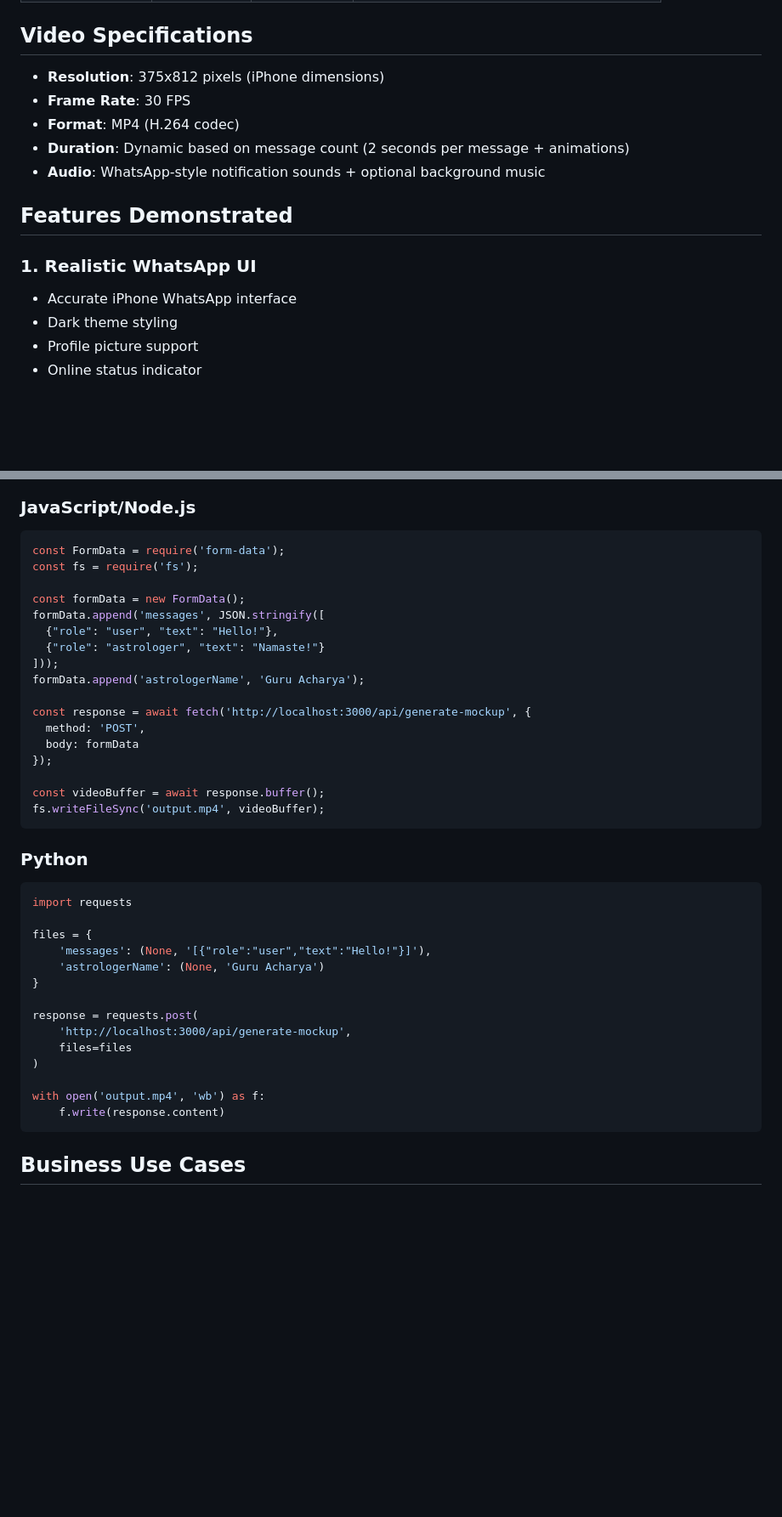
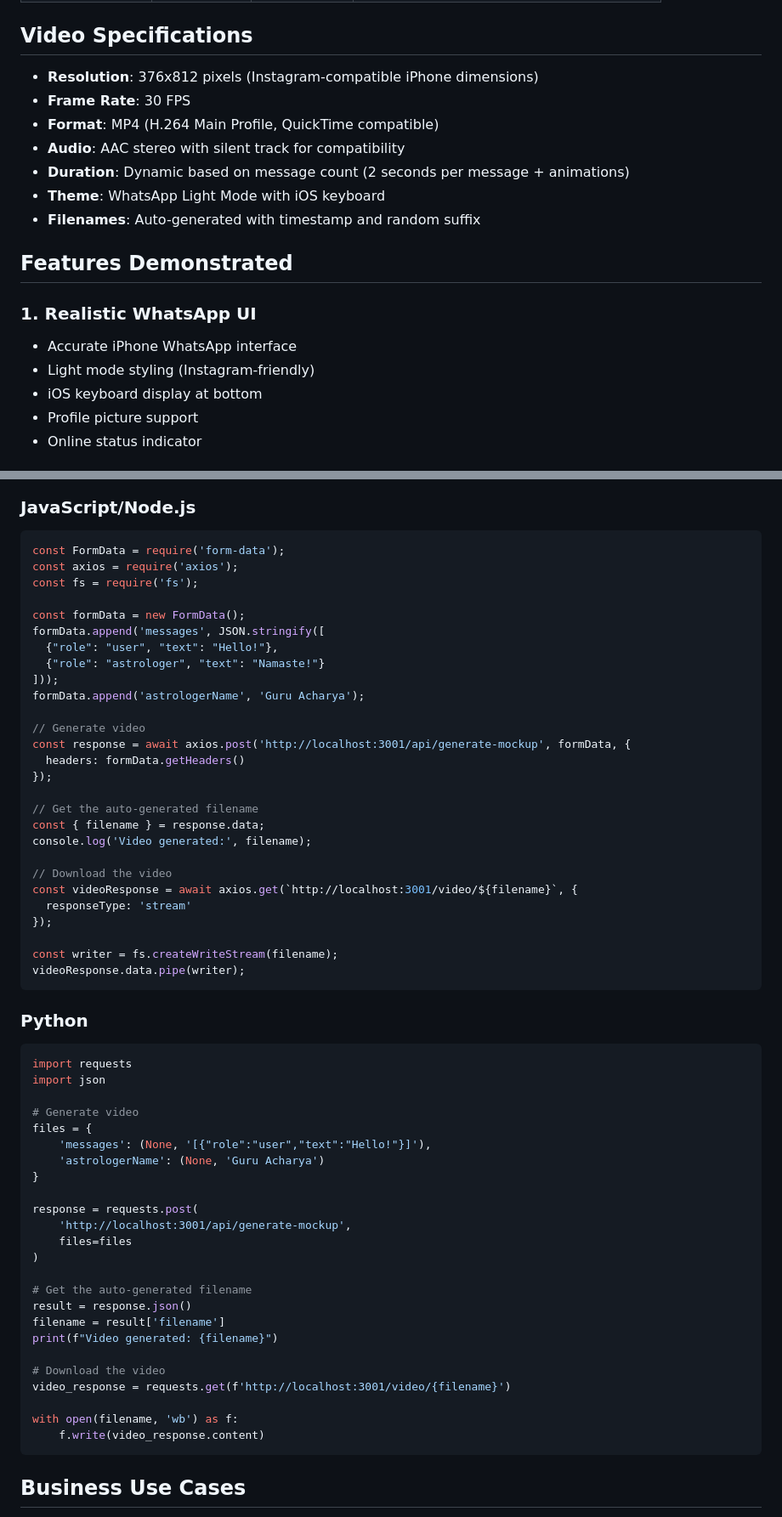
Before and after one commit to sagarghai/whatsapp-mockup-api, a Markdown page: USAGE_GUIDE.md, 2 parts joined by grey strips. Shown at 85% size. GitHub-like rendering; blank space fills up the shorter version.

````diff
--- a/USAGE_GUIDE.md
+++ b/USAGE_GUIDE.md
@@ -80,17 +92,20 @@ Messages should be provided as a JSON array with the following structure:
 
 ## Video Specifications
 
-- **Resolution**: 375x812 pixels (iPhone dimensions)
+- **Resolution**: 376x812 pixels (Instagram-compatible iPhone dimensions)
 - **Frame Rate**: 30 FPS
-- **Format**: MP4 (H.264 codec)
+- **Format**: MP4 (H.264 Main Profile, QuickTime compatible)
+- **Audio**: AAC stereo with silent track for compatibility
 - **Duration**: Dynamic based on message count (2 seconds per message + animations)
-- **Audio**: WhatsApp-style notification sounds + optional background music
+- **Theme**: WhatsApp Light Mode with iOS keyboard
+- **Filenames**: Auto-generated with timestamp and random suffix
 
 ## Features Demonstrated
 
 ### 1. Realistic WhatsApp UI
 - Accurate iPhone WhatsApp interface
-- Dark theme styling
+- Light mode styling (Instagram-friendly)
+- iOS keyboard display at bottom
 - Profile picture support
 - Online status indicator
 
@@ -186,6 +202,7 @@ Here's a complete astrology consultation example:
 ### JavaScript/Node.js
 ```javascript
 const FormData = require('form-data');
+const axios = require('axios');
 const fs = require('fs');
 
 const formData = new FormData();
@@ -195,31 +212,50 @@ formData.append('messages', JSON.stringify([
 ]));
 formData.append('astrologerName', 'Guru Acharya');
 
-const response = await fetch('http://localhost:3000/api/generate-mockup', {
-  method: 'POST',
-  body: formData
+// Generate video
+const response = await axios.post('http://localhost:3001/api/generate-mockup', formData, {
+  headers: formData.getHeaders()
 });
 
-const videoBuffer = await response.buffer();
-fs.writeFileSync('output.mp4', videoBuffer);
+// Get the auto-generated filename
+const { filename } = response.data;
+console.log('Video generated:', filename);
+
+// Download the video
+const videoResponse = await axios.get(`http://localhost:3001/video/${filename}`, {
+  responseType: 'stream'
+});
+
+const writer = fs.createWriteStream(filename);
+videoResponse.data.pipe(writer);
 ```
 
 ### Python
 ```python
 import requests
+import json
 
+# Generate video
 files = {
     'messages': (None, '[{"role":"user","text":"Hello!"}]'),
     'astrologerName': (None, 'Guru Acharya')
 }
 
 response = requests.post(
-    'http://localhost:3000/api/generate-mockup',
+    'http://localhost:3001/api/generate-mockup',
     files=files
 )
 
-with open('output.mp4', 'wb') as f:
-    f.write(response.content)
+# Get the auto-generated filename
+result = response.json()
+filename = result['filename']
+print(f"Video generated: {filename}")
+
+# Download the video
+video_response = requests.get(f'http://localhost:3001/video/{filename}')
+
+with open(filename, 'wb') as f:
+    f.write(video_response.content)
 ```
 
 ## Business Use Cases
````
Also changed, not shown: other parts of USAGE_GUIDE.md (+27 -14 lines).
